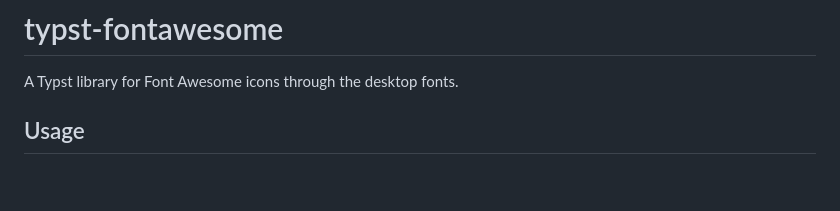
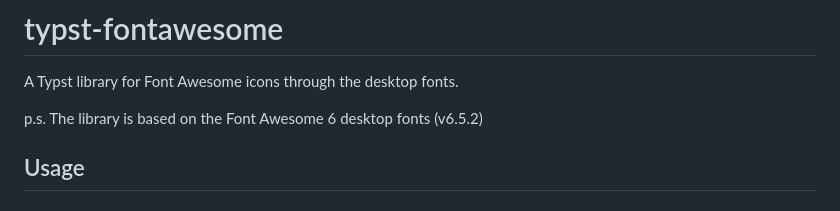
Before and after one commit to duskmoon314/typst-fontawesome, a Markdown page: README.md, the part around the change. Drawn GitHub-style; blank space fills up the shorter version.

Commit message:
docs: add based version of FA in README

```diff
--- a/README.md
+++ b/README.md
@@ -1,6 +1,8 @@
 # typst-fontawesome
 
 A Typst library for Font Awesome icons through the desktop fonts.
+
+p.s. The library is based on the Font Awesome 6 desktop fonts (v6.5.2)
 
 ## Usage
 
```
